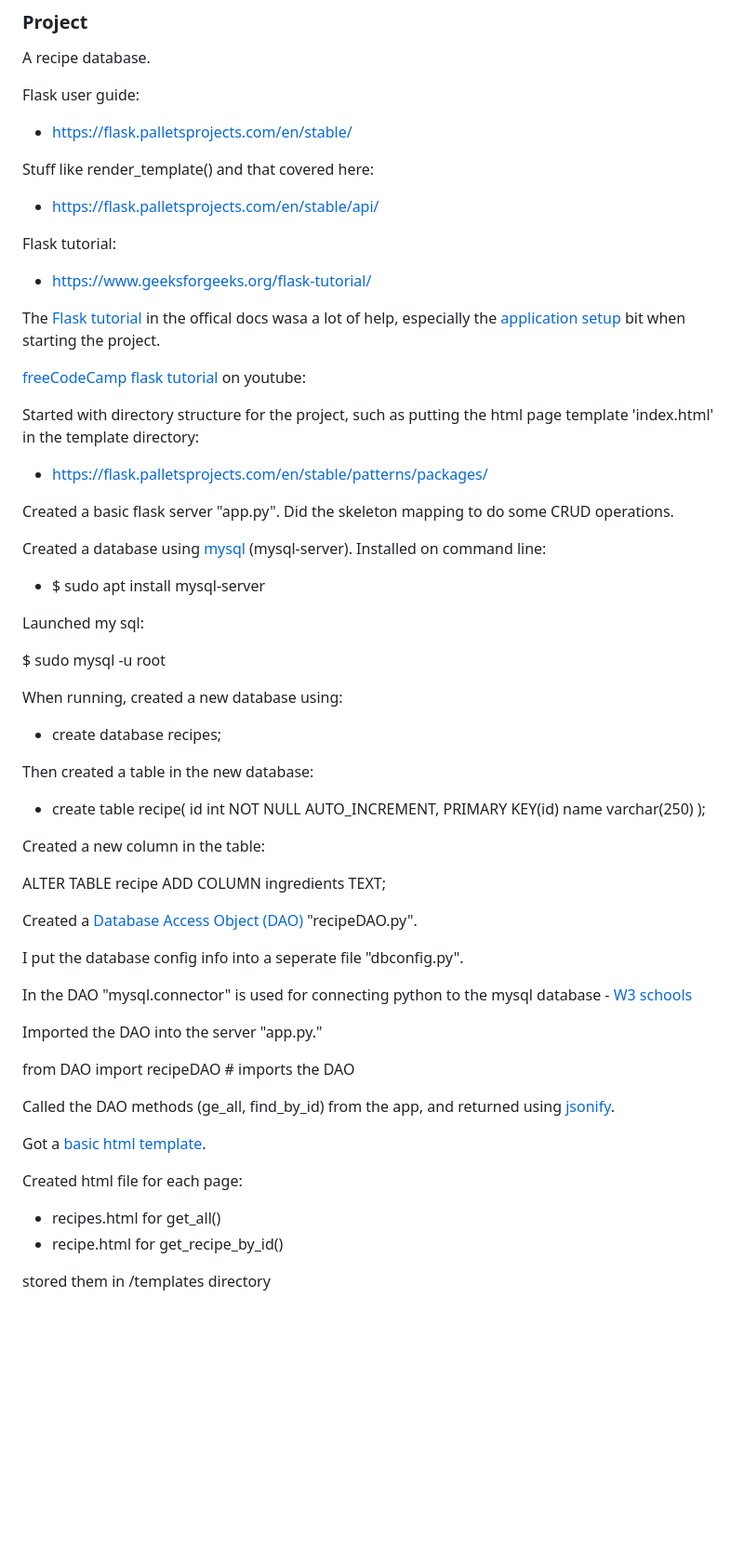
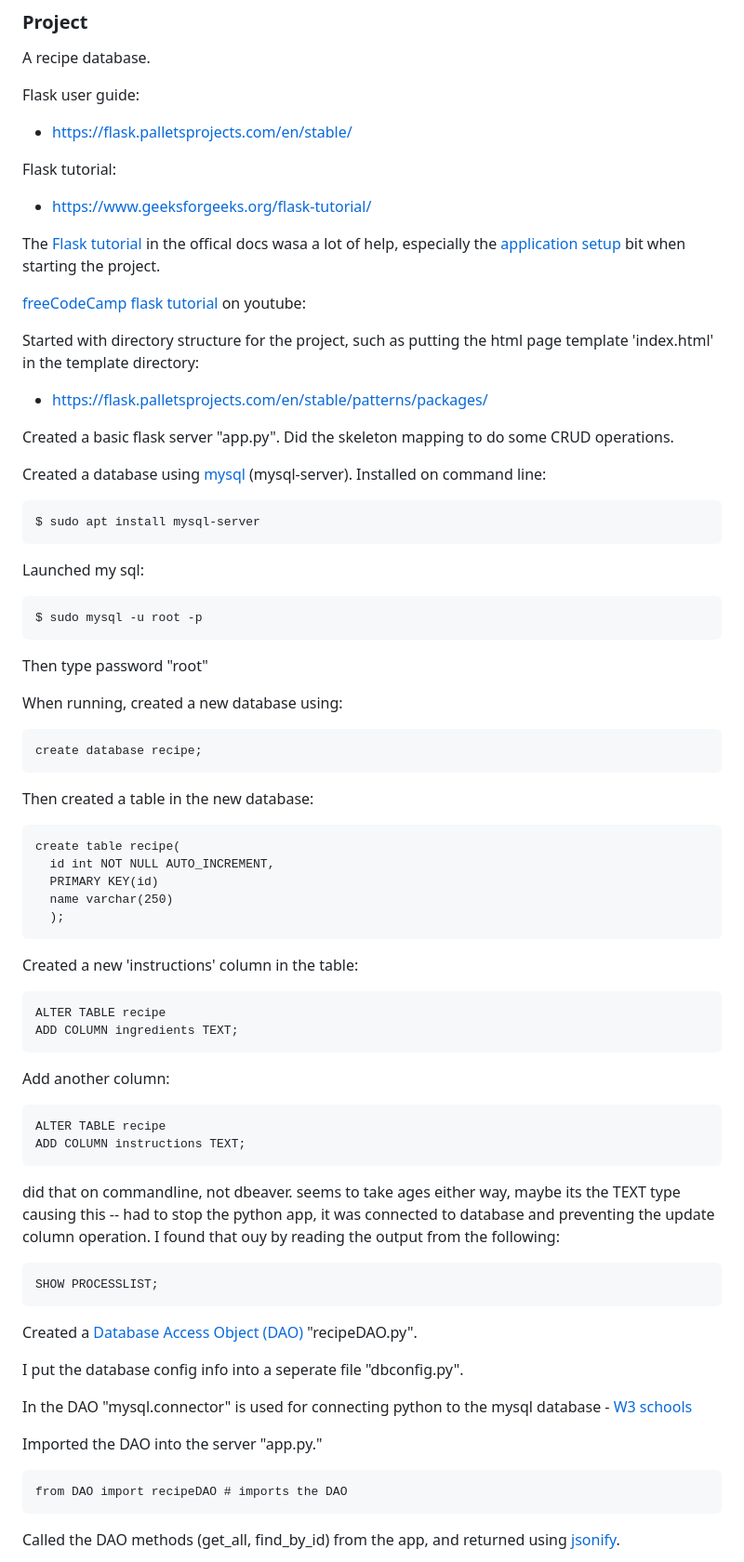
Before and after one commit to holmstead/WSAA_coursework, a Markdown page: README.md, the part around the change printed below. Shown: that part at 93% size. GitHub-like rendering; blank space fills up the shorter version.

```diff
--- a/README.md
+++ b/README.md
@@ -52,10 +55,6 @@ A recipe database.
 Flask user guide:
 
 - https://flask.palletsprojects.com/en/stable/
-
-Stuff like render_template() and that covered here:
-
-- https://flask.palletsprojects.com/en/stable/api/
 
 Flask tutorial:
 
@@ -74,31 +73,41 @@ Started with directory structure for the project, such as putting the html page
 
 Created a basic flask server "app.py". Did the skeleton mapping to do some CRUD operations.
 
-
 Created a database using [mysql](https://www.mysql.com/) (mysql-server). Installed on command line:
 
-  - $ sudo apt install mysql-server
+    $ sudo apt install mysql-server
 
 Launched my sql:
 
-  $ sudo mysql -u root
+    $ sudo mysql -u root -p
+
+Then type password "root"
 
 When running, created a new database using:
 
-  - create database recipes;
+    create database recipe;
 
 Then created a table in the new database:
 
-  - create table recipe(
+    create table recipe(
       id int NOT NULL AUTO_INCREMENT,
       PRIMARY KEY(id)
       name varchar(250)
       );
 
-Created a new column in the table:
+Created a new 'instructions' column in the table:
 
-  ALTER TABLE recipe
-  ADD COLUMN ingredients TEXT;
+    ALTER TABLE recipe
+    ADD COLUMN ingredients TEXT;
+
+Add another column:
+
+    ALTER TABLE recipe
+    ADD COLUMN instructions TEXT;
+
+did that on commandline, not dbeaver. seems to take ages either way, maybe its the TEXT type causing this -- had to stop the python app, it was connected to database and preventing the update column operation. I found that ouy by reading the output from the following:
+
+    SHOW PROCESSLIST;
 
 Created a [Database Access Object (DAO)](https://www.geeksforgeeks.org/data-access-object-pattern/) "recipeDAO.py".
 
@@ -108,19 +117,10 @@ In the DAO "mysql.connector" is used for connecting python to the mysql database
 
 Imported the DAO into the server "app.py."
 
-  from DAO import recipeDAO # imports the DAO
+    from DAO import recipeDAO # imports the DAO
 
 
-Called the DAO methods (ge_all, find_by_id) from the app, and returned using [jsonify](https://pytutorial.com/flask-jsonify-create-json-responses-in-flask-applications/).
-
-
-Got a [basic html template](https://www.freecodecamp.org/news/basic-html5-template-boilerplate-code-example/).
-
-Created html file for each page:
-  - recipes.html for get_all()
-  - recipe.html for get_recipe_by_id()
-
-  stored them in /templates directory
+Called the DAO methods (get_all, find_by_id) from the app, and returned using [jsonify](https://pytutorial.com/flask-jsonify-create-json-responses-in-flask-applications/).
 
 
 
```
Also changed, not shown: other parts of README.md (+25 -7 lines).
